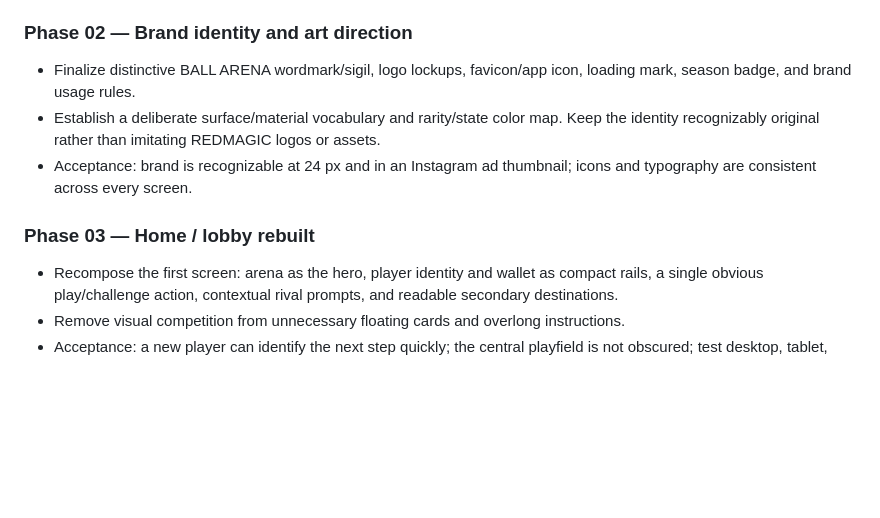
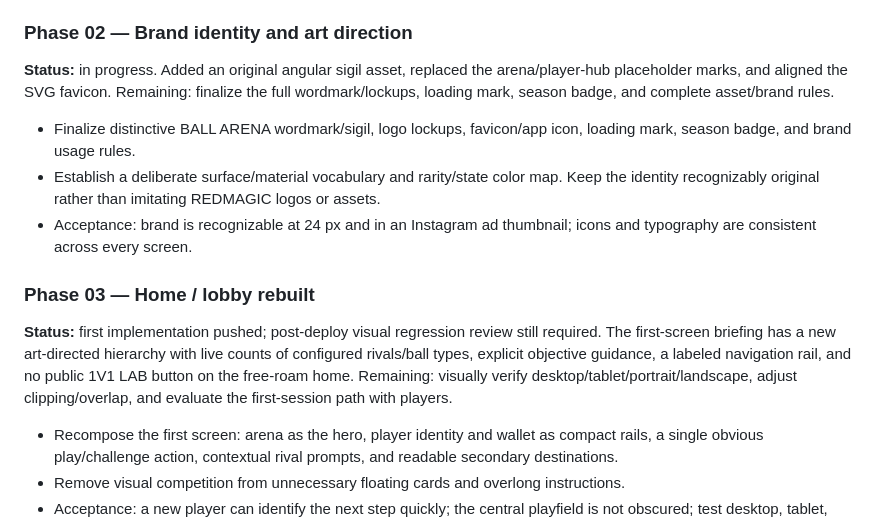
Before and after one commit to MvMSOLO/ballvsballv2, a Markdown page: docs/REDESIGN_15_PHASES.md, the part around the change. Drawn GitHub-style; blank space fills up the shorter version.

Commit message:
Record progress and acceptance status for redesign phases 2 and 3

```diff
--- a/docs/REDESIGN_15_PHASES.md
+++ b/docs/REDESIGN_15_PHASES.md
@@ -33,11 +33,13 @@ Public screens reviewed: home arena, profile, shop, inventory, leaderboard, sett
 - Acceptance: every route loads without CSS/runtime errors; active, hover, focus, disabled, and error states remain identifiable; no broken layout on supported sizes.
 
 ### Phase 02 — Brand identity and art direction
+**Status:** in progress. Added an original angular sigil asset, replaced the arena/player-hub placeholder marks, and aligned the SVG favicon. Remaining: finalize the full wordmark/lockups, loading mark, season badge, and complete asset/brand rules.
 - Finalize distinctive BALL ARENA wordmark/sigil, logo lockups, favicon/app icon, loading mark, season badge, and brand usage rules.
 - Establish a deliberate surface/material vocabulary and rarity/state color map. Keep the identity recognizably original rather than imitating REDMAGIC logos or assets.
 - Acceptance: brand is recognizable at 24 px and in an Instagram ad thumbnail; icons and typography are consistent across every screen.
 
 ### Phase 03 — Home / lobby rebuilt
+**Status:** first implementation pushed; post-deploy visual regression review still required. The first-screen briefing has a new art-directed hierarchy with live counts of configured rivals/ball types, explicit objective guidance, a labeled navigation rail, and no public 1V1 LAB button on the free-roam home. Remaining: visually verify desktop/tablet/portrait/landscape, adjust clipping/overlap, and evaluate the first-session path with players.
 - Recompose the first screen: arena as the hero, player identity and wallet as compact rails, a single obvious play/challenge action, contextual rival prompts, and readable secondary destinations.
 - Remove visual competition from unnecessary floating cards and overlong instructions.
 - Acceptance: a new player can identify the next step quickly; the central playfield is not obscured; test desktop, tablet, portrait mobile, and landscape mobile.
```
